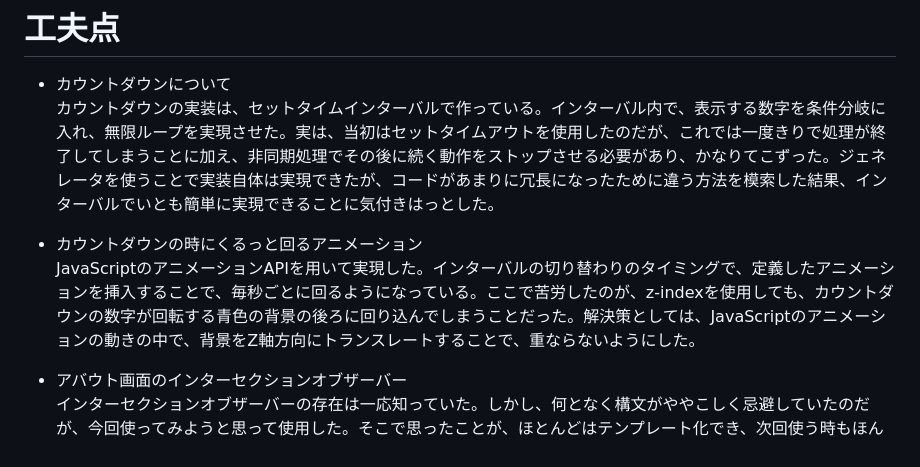
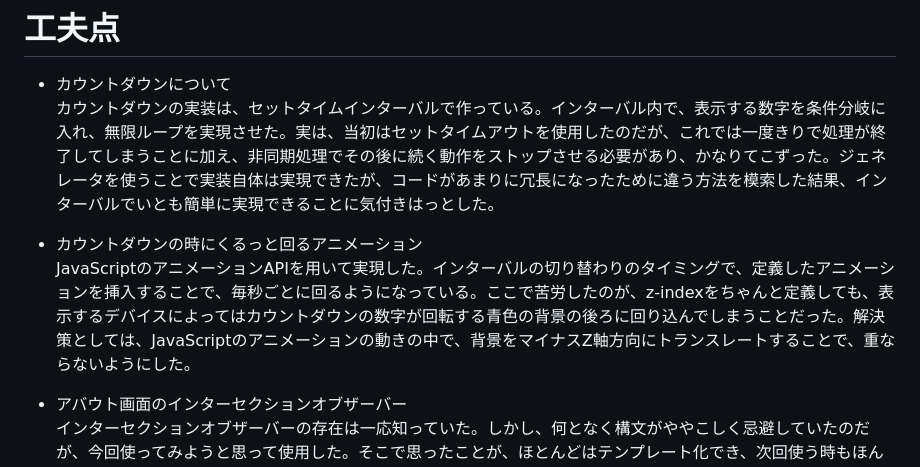
Before and after one commit to Taro-oka/Tokugawa_shogun_quiz, a Markdown page: README.md, the part around the change. GitHub-like rendering.

```diff
--- a/README.md
+++ b/README.md
@@ -16,7 +16,7 @@
 カウントダウンの実装は、セットタイムインターバルで作っている。インターバル内で、表示する数字を条件分岐に入れ、無限ループを実現させた。実は、当初はセットタイムアウトを使用したのだが、これでは一度きりで処理が終了してしまうことに加え、非同期処理でその後に続く動作をストップさせる必要があり、かなりてこずった。ジェネレータを使うことで実装自体は実現できたが、コードがあまりに冗長になったために違う方法を模索した結果、インターバルでいとも簡単に実現できることに気付きはっとした。
 
 * カウントダウンの時にくるっと回るアニメーション
-JavaScriptのアニメーションAPIを用いて実現した。インターバルの切り替わりのタイミングで、定義したアニメーションを挿入することで、毎秒ごとに回るようになっている。ここで苦労したのが、z-indexを使用しても、カウントダウンの数字が回転する青色の背景の後ろに回り込んでしまうことだった。解決策としては、JavaScriptのアニメーションの動きの中で、背景をZ軸方向にトランスレートすることで、重ならないようにした。
+JavaScriptのアニメーションAPIを用いて実現した。インターバルの切り替わりのタイミングで、定義したアニメーションを挿入することで、毎秒ごとに回るようになっている。ここで苦労したのが、z-indexをちゃんと定義しても、表示するデバイスによってはカウントダウンの数字が回転する青色の背景の後ろに回り込んでしまうことだった。解決策としては、JavaScriptのアニメーションの動きの中で、背景をマイナスZ軸方向にトランスレートすることで、重ならないようにした。
 
 * アバウト画面のインターセクションオブザーバー
 インターセクションオブザーバーの存在は一応知っていた。しかし、何となく構文がややこしく忌避していたのだが、今回使ってみようと思って使用した。そこで思ったことが、ほとんどはテンプレート化でき、次回使う時もほんの一部を書き換えればリサイクルできそうである。
```
